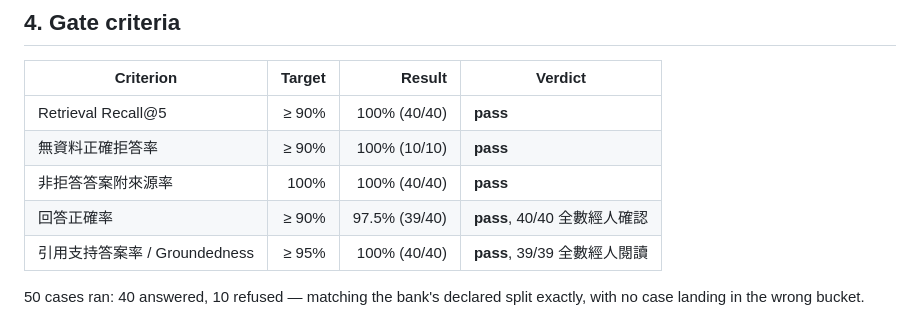
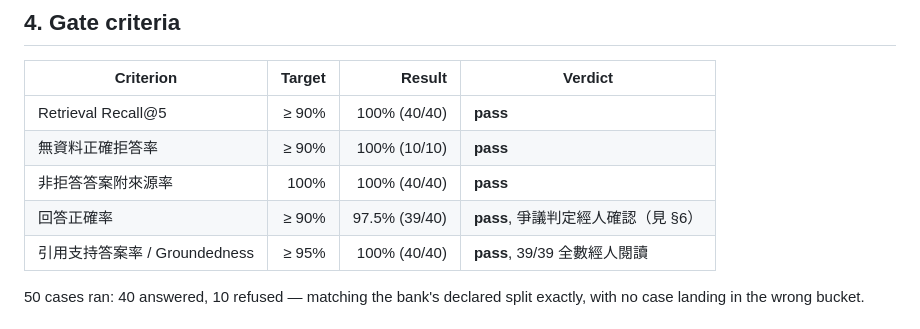
Before and after one commit to frobel0520/Genshin-Impact-RAG-Helper, a Markdown page: docs/04-mvp-release-gate.md, the part around the change. GitHub-like rendering.

Commit message:
docs(T31): §4 回答正確率的標籤改為「爭議判定經人確認」
「40/40 全數經人確認」講過頭了。正確性上經人裁決的是 5 題——
3 題 v1.0.0 的失敗判定，加上 T34 改變後的 2 題重判；
其餘 37 題的通過判定仍由機器做出。§6 的表本來就是這樣寫的，
§4 的標籤要跟它一致。

```diff
--- a/docs/04-mvp-release-gate.md
+++ b/docs/04-mvp-release-gate.md
@@ -68,7 +68,7 @@ dataset version in both stores.
 | Retrieval Recall@5 | ≥ 90% | 100% (40/40) | **pass** |
 | 無資料正確拒答率 | ≥ 90% | 100% (10/10) | **pass** |
 | 非拒答答案附來源率 | 100% | 100% (40/40) | **pass** |
-| 回答正確率 | ≥ 90% | 97.5% (39/40) | **pass**, 40/40 全數經人確認 |
+| 回答正確率 | ≥ 90% | 97.5% (39/40) | **pass**, 爭議判定經人確認（見 §6） |
 | 引用支持答案率 / Groundedness | ≥ 95% | 100% (40/40) | **pass**, 39/39 全數經人閱讀 |
 
 50 cases ran: 40 answered, 10 refused — matching the bank's declared split
```
